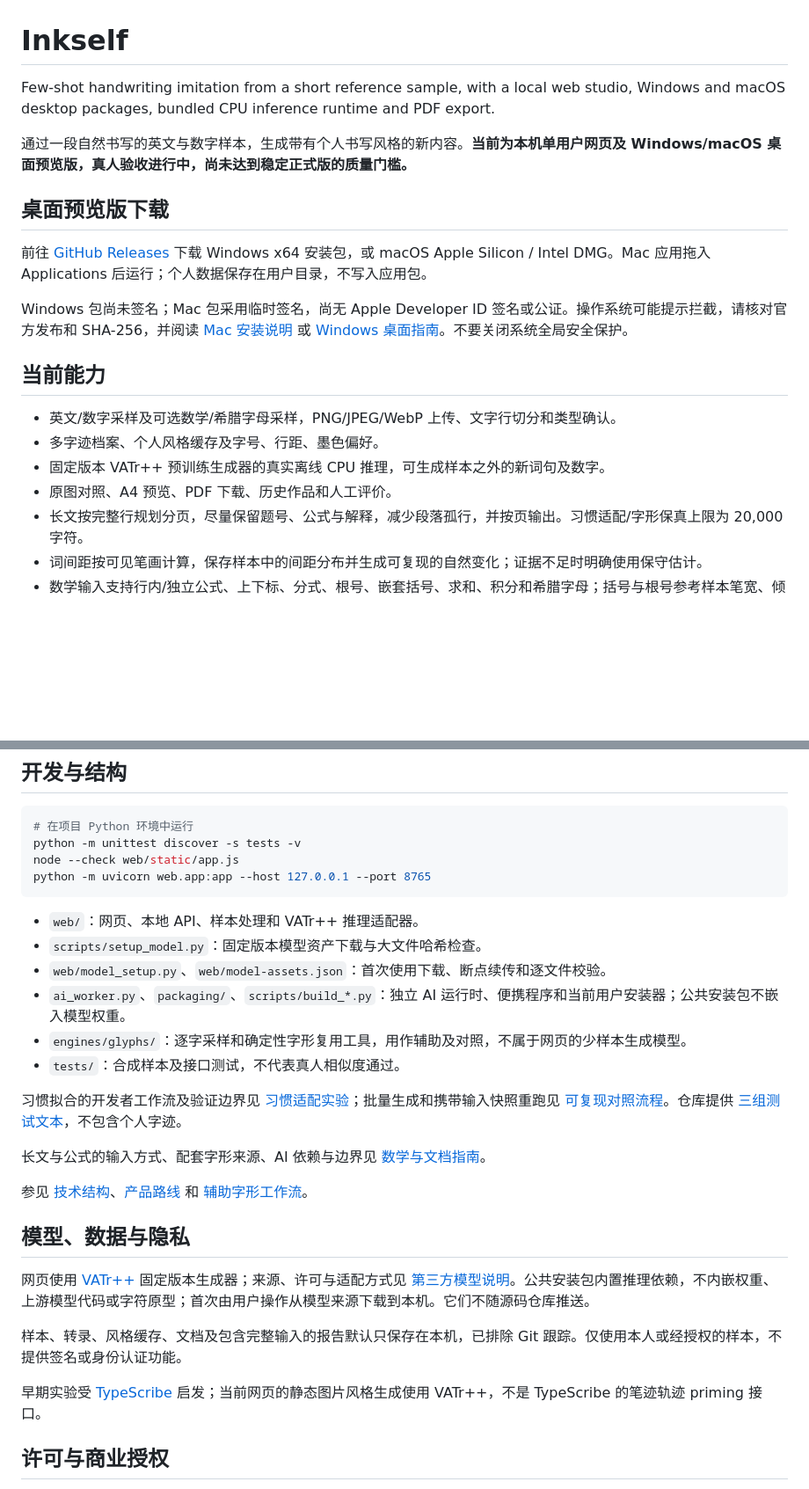
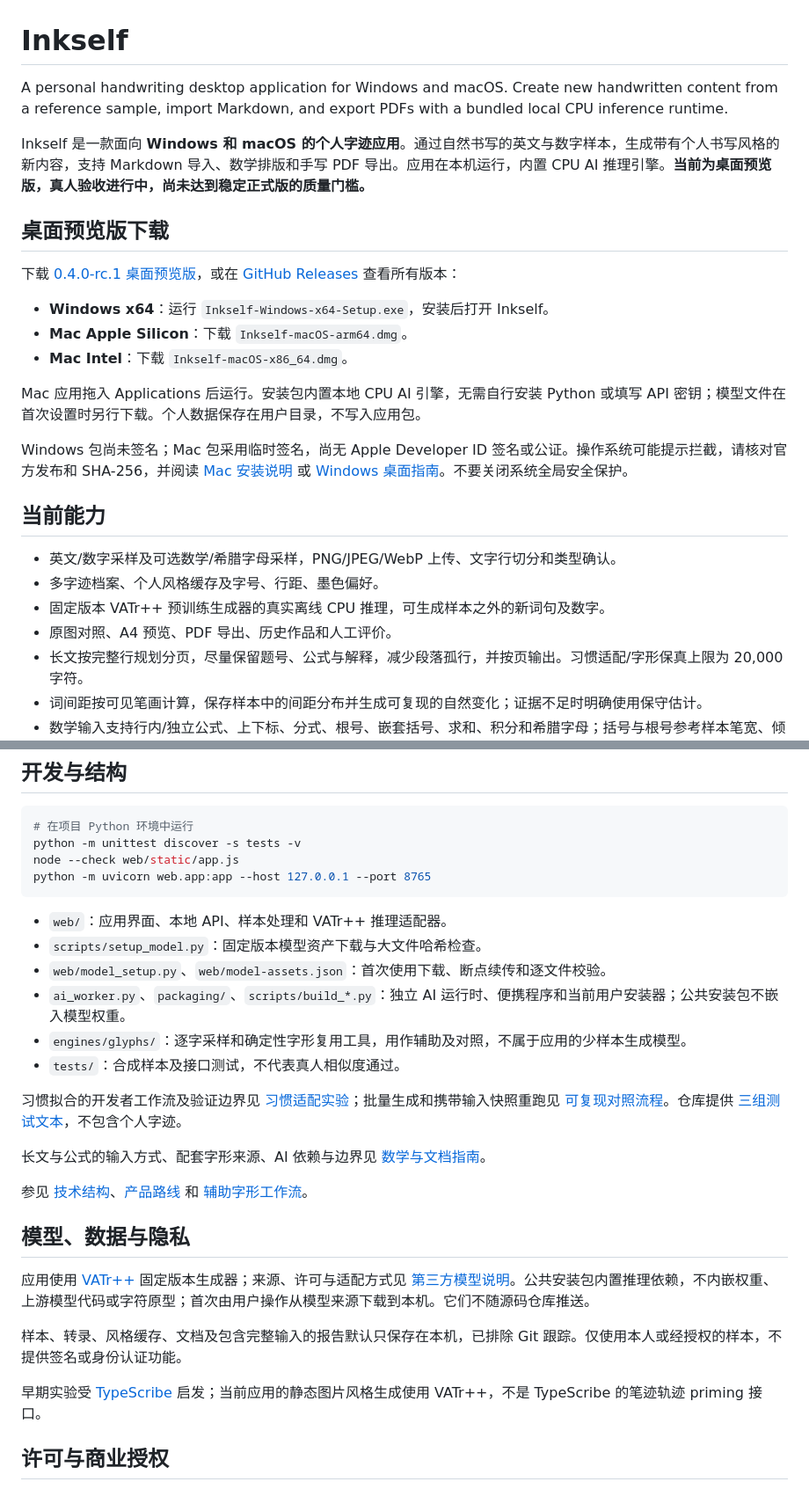
Before and after one commit to Ruoyu-Tianyi/inkself, a Markdown page: README.md, 2 parts joined by grey strips. Shown at 88% size. GitHub-like rendering; blank space fills up the shorter version.

````diff
--- a/README.md
+++ b/README.md
@@ -1,12 +1,18 @@
 # Inkself
 
-Few-shot handwriting imitation from a short reference sample, with a local web studio, Windows and macOS desktop packages, bundled CPU inference runtime and PDF export.
+A personal handwriting desktop application for Windows and macOS. Create new handwritten content from a reference sample, import Markdown, and export PDFs with a bundled local CPU inference runtime.
 
-通过一段自然书写的英文与数字样本，生成带有个人书写风格的新内容。**当前为本机单用户网页及 Windows/macOS 桌面预览版，真人验收进行中，尚未达到稳定正式版的质量门槛。**
+Inkself 是一款面向 **Windows 和 macOS 的个人字迹应用**。通过自然书写的英文与数字样本，生成带有个人书写风格的新内容，支持 Markdown 导入、数学排版和手写 PDF 导出。应用在本机运行，内置 CPU AI 推理引擎。**当前为桌面预览版，真人验收进行中，尚未达到稳定正式版的质量门槛。**
 
 ## 桌面预览版下载
 
-前往 [GitHub Releases](https://github.com/Ruoyu-Tianyi/inkself/releases) 下载 Windows x64 安装包，或 macOS Apple Silicon / Intel DMG。Mac 应用拖入 Applications 后运行；个人数据保存在用户目录，不写入应用包。
+下载 [0.4.0-rc.1 桌面预览版](https://github.com/Ruoyu-Tianyi/inkself/releases/tag/v0.4.0-rc.1)，或在 [GitHub Releases](https://github.com/Ruoyu-Tianyi/inkself/releases) 查看所有版本：
+
+- **Windows x64**：运行 `Inkself-Windows-x64-Setup.exe`，安装后打开 Inkself。
+- **Mac Apple Silicon**：下载 `Inkself-macOS-arm64.dmg`。
+- **Mac Intel**：下载 `Inkself-macOS-x86_64.dmg`。
+
+Mac 应用拖入 Applications 后运行。安装包内置本地 CPU AI 引擎，无需自行安装 Python 或填写 API 密钥；模型文件在首次设置时另行下载。个人数据保存在用户目录，不写入应用包。
 
 Windows 包尚未签名；Mac 包采用临时签名，尚无 Apple Developer ID 签名或公证。操作系统可能提示拦截，请核对官方发布和 SHA-256，并阅读 [Mac 安装说明](docs/macos-guide.md) 或 [Windows 桌面指南](docs/desktop-guide.md)。不要关闭系统全局安全保护。
 
@@ -15,7 +21,7 @@ Windows 包尚未签名；Mac 包采用临时签名，尚无 Apple Developer ID
 - 英文/数字采样及可选数学/希腊字母采样，PNG/JPEG/WebP 上传、文字行切分和类型确认。
 - 多字迹档案、个人风格缓存及字号、行距、墨色偏好。
 - 固定版本 VATr++ 预训练生成器的真实离线 CPU 推理，可生成样本之外的新词句及数字。
-- 原图对照、A4 预览、PDF 下载、历史作品和人工评价。
+- 原图对照、A4 预览、PDF 导出、历史作品和人工评价。
 - 长文按完整行规划分页，尽量保留题号、公式与解释，减少段落孤行，并按页输出。习惯适配/字形保真上限为 20,000 字符。
 - 词间距按可见笔画计算，保存样本中的间距分布并生成可复现的自然变化；证据不足时明确使用保守估计。
 - 数学输入支持行内/独立公式、上下标、分式、根号、嵌套括号、求和、积分和希腊字母；括号与根号参考样本笔宽、倾斜和轻微变化绘制，缺失数学字形须明确允许使用配套手写字形。
@@ -77,11 +87,11 @@ node --check web/static/app.js
 python -m uvicorn web.app:app --host 127.0.0.1 --port 8765
 ```
 
-- `web/`：网页、本地 API、样本处理和 VATr++ 推理适配器。
+- `web/`：应用界面、本地 API、样本处理和 VATr++ 推理适配器。
 - `scripts/setup_model.py`：固定版本模型资产下载与大文件哈希检查。
 - `web/model_setup.py`、`web/model-assets.json`：首次使用下载、断点续传和逐文件校验。
 - `ai_worker.py`、`packaging/`、`scripts/build_*.py`：独立 AI 运行时、便携程序和当前用户安装器；公共安装包不嵌入模型权重。
-- `engines/glyphs/`：逐字采样和确定性字形复用工具，用作辅助及对照，不属于网页的少样本生成模型。
+- `engines/glyphs/`：逐字采样和确定性字形复用工具，用作辅助及对照，不属于应用的少样本生成模型。
 - `tests/`：合成样本及接口测试，不代表真人相似度通过。
 
 习惯拟合的开发者工作流及验证边界见 [习惯适配实验](docs/habit-adapter.md)；批量生成和携带输入快照重跑见 [可复现对照流程](docs/experiment-workflow.md)。仓库提供 [三组测试文本](examples/evaluation-suite.json)，不包含个人字迹。
@@ -92,11 +102,11 @@ python -m uvicorn web.app:app --host 127.0.0.1 --port 8765
 
 ## 模型、数据与隐私
 
-网页使用 [VATr++](https://huggingface.co/blowing-up-groundhogs/vatrpp) 固定版本生成器；来源、许可与适配方式见 [第三方模型说明](docs/model-notice.md)。公共安装包内置推理依赖，不内嵌权重、上游模型代码或字符原型；首次由用户操作从模型来源下载到本机。它们不随源码仓库推送。
+应用使用 [VATr++](https://huggingface.co/blowing-up-groundhogs/vatrpp) 固定版本生成器；来源、许可与适配方式见 [第三方模型说明](docs/model-notice.md)。公共安装包内置推理依赖，不内嵌权重、上游模型代码或字符原型；首次由用户操作从模型来源下载到本机。它们不随源码仓库推送。
 
 样本、转录、风格缓存、文档及包含完整输入的报告默认只保存在本机，已排除 Git 跟踪。仅使用本人或经授权的样本，不提供签名或身份认证功能。
 
-早期实验受 [TypeScribe](https://github.com/rudyoactiv/typescribe-handwriting) 启发；当前网页的静态图片风格生成使用 VATr++，不是 TypeScribe 的笔迹轨迹 priming 接口。
+早期实验受 [TypeScribe](https://github.com/rudyoactiv/typescribe-handwriting) 启发；当前应用的静态图片风格生成使用 VATr++，不是 TypeScribe 的笔迹轨迹 priming 接口。
 
 ## 许可与商业授权
 
````
Also changed, not shown: other parts of README.md (+11 -7 lines).
